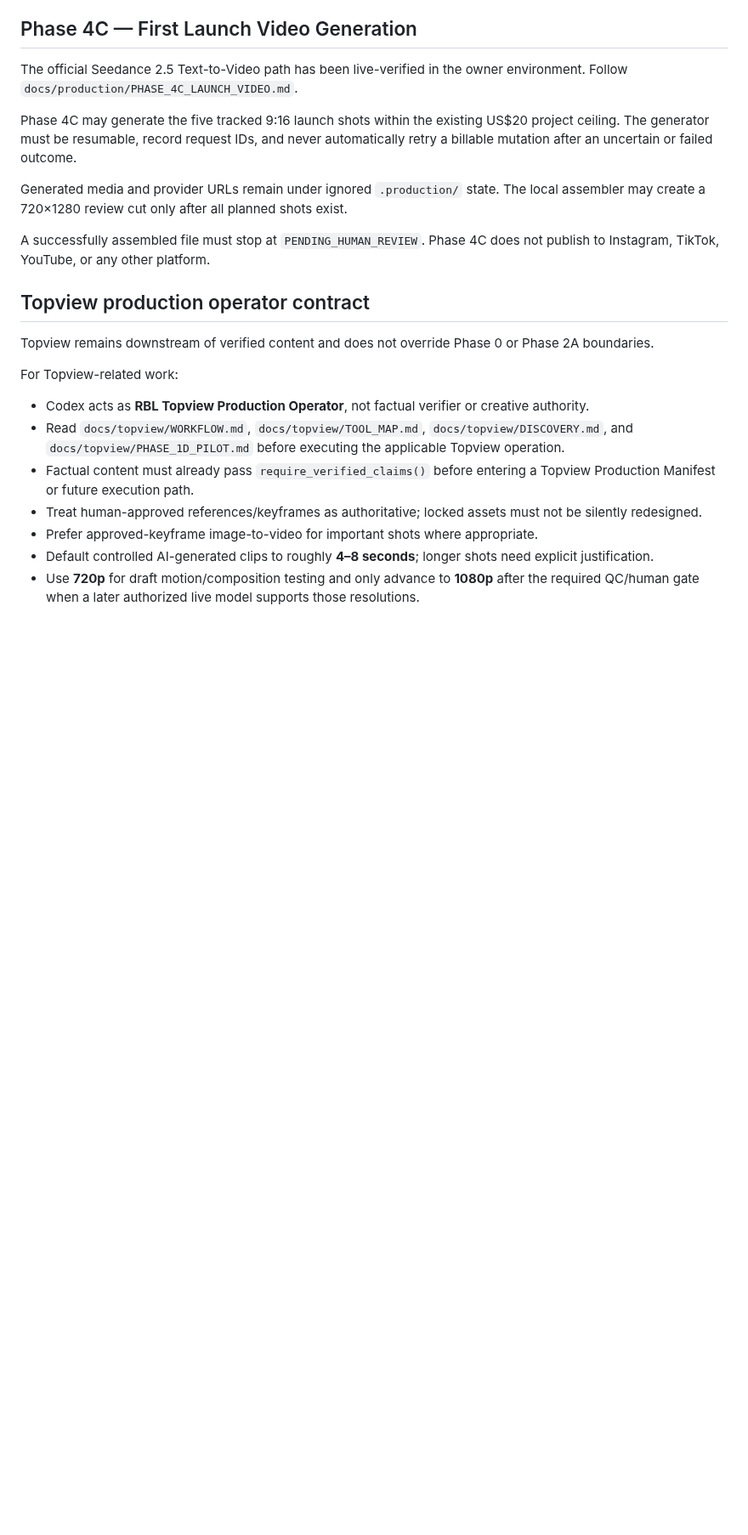
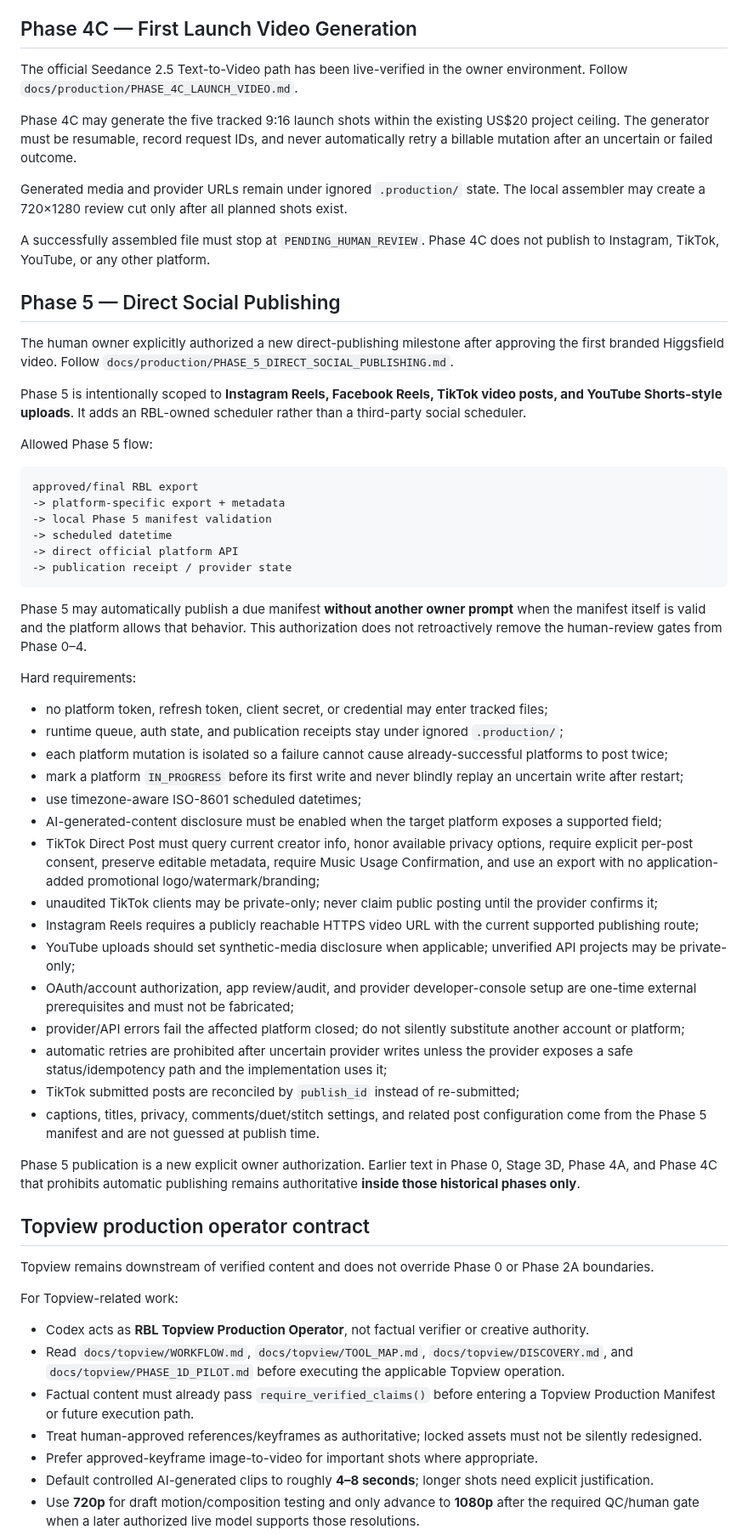
Before and after one commit to Linardi1328/rbl-content-engine, a Markdown page: AGENTS.md, the part around one of its changes. Shown at 85% size. Rendered like a GitHub page; blank space fills up the shorter version.

Commit message:
docs: authorize controlled Phase 5 direct publishing

````diff
--- a/AGENTS.md
+++ b/AGENTS.md
@@ -185,6 +186,46 @@ Phase 4C may generate the five tracked 9:16 launch shots within the existing US$
 Generated media and provider URLs remain under ignored `.production/` state. The local assembler may create a 720×1280 review cut only after all planned shots exist.
 
 A successfully assembled file must stop at `PENDING_HUMAN_REVIEW`. Phase 4C does not publish to Instagram, TikTok, YouTube, or any other platform.
+
+
+## Phase 5 — Direct Social Publishing
+
+The human owner explicitly authorized a new direct-publishing milestone after approving the first branded Higgsfield video. Follow `docs/production/PHASE_5_DIRECT_SOCIAL_PUBLISHING.md`.
+
+Phase 5 is intentionally scoped to **Instagram Reels, Facebook Reels, TikTok video posts, and YouTube Shorts-style uploads**. It adds an RBL-owned scheduler rather than a third-party social scheduler.
+
+Allowed Phase 5 flow:
+
+```text
+approved/final RBL export
+-> platform-specific export + metadata
+-> local Phase 5 manifest validation
+-> scheduled datetime
+-> direct official platform API
+-> publication receipt / provider state
+```
+
+Phase 5 may automatically publish a due manifest **without another owner prompt** when the manifest itself is valid and the platform allows that behavior. This authorization does not retroactively remove the human-review gates from Phase 0–4.
+
+Hard requirements:
+
+- no platform token, refresh token, client secret, or credential may enter tracked files;
+- runtime queue, auth state, and publication receipts stay under ignored `.production/`;
+- each platform mutation is isolated so a failure cannot cause already-successful platforms to post twice;
+- mark a platform `IN_PROGRESS` before its first write and never blindly replay an uncertain write after restart;
+- use timezone-aware ISO-8601 scheduled datetimes;
+- AI-generated-content disclosure must be enabled when the target platform exposes a supported field;
+- TikTok Direct Post must query current creator info, honor available privacy options, require explicit per-post consent, preserve editable metadata, require Music Usage Confirmation, and use an export with no application-added promotional logo/watermark/branding;
+- unaudited TikTok clients may be private-only; never claim public posting until the provider confirms it;
+- Instagram Reels requires a publicly reachable HTTPS video URL with the current supported publishing route;
+- YouTube uploads should set synthetic-media disclosure when applicable; unverified API projects may be private-only;
+- OAuth/account authorization, app review/audit, and provider developer-console setup are one-time external prerequisites and must not be fabricated;
+- provider/API errors fail the affected platform closed; do not silently substitute another account or platform;
+- automatic retries are prohibited after uncertain provider writes unless the provider exposes a safe status/idempotency path and the implementation uses it;
+- TikTok submitted posts are reconciled by `publish_id` instead of re-submitted;
+- captions, titles, privacy, comments/duet/stitch settings, and related post configuration come from the Phase 5 manifest and are not guessed at publish time.
+
+Phase 5 publication is a new explicit owner authorization. Earlier text in Phase 0, Stage 3D, Phase 4A, and Phase 4C that prohibits automatic publishing remains authoritative **inside those historical phases only**.
 
 ## Topview production operator contract
 
````
Also changed, not shown: other parts of AGENTS.md (+10 -9 lines).
